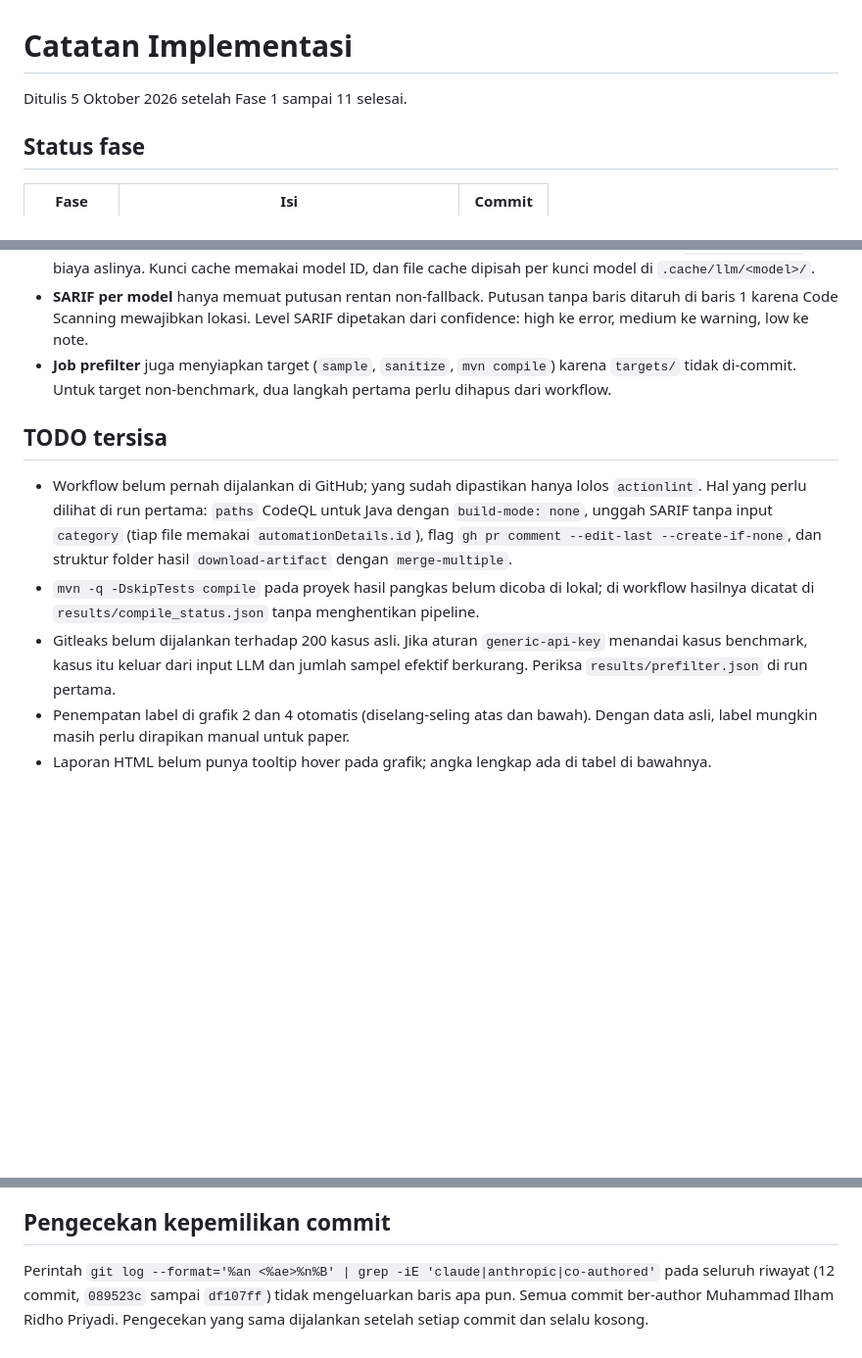
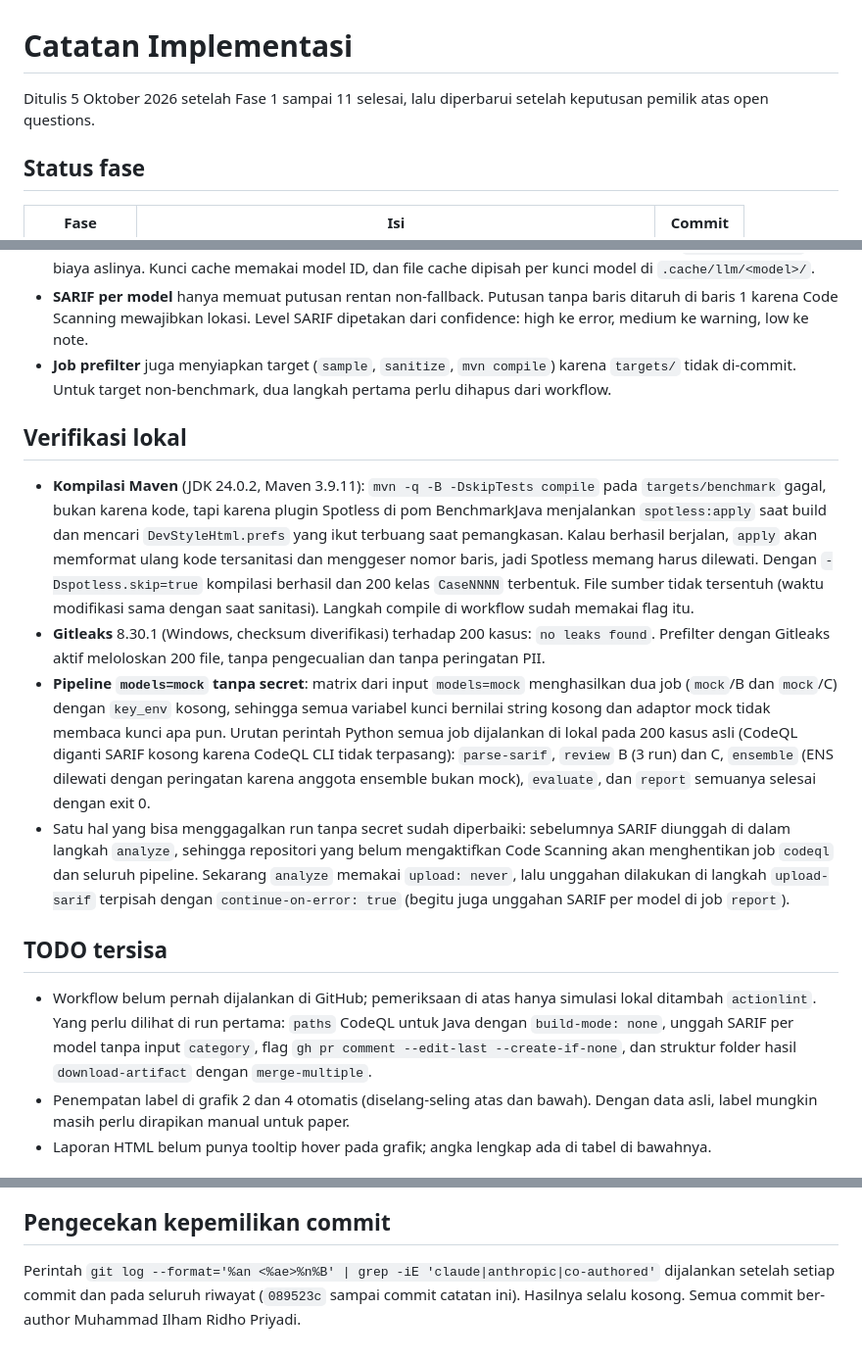
Before and after one commit to MIlhamRidhoP/TRISULA-PROJECT, a Markdown page: NOTES.md, 3 parts joined by grey strips. Shown at 98% size. GitHub-like rendering; blank space fills up the shorter version.

```diff
--- a/NOTES.md
+++ b/NOTES.md
@@ -1,6 +1,7 @@
 # Catatan Implementasi
 
-Ditulis 5 Oktober 2026 setelah Fase 1 sampai 11 selesai.
+Ditulis 5 Oktober 2026 setelah Fase 1 sampai 11 selesai, lalu diperbarui setelah keputusan pemilik atas open
+questions.
 
 ## Status fase
 
@@ -94,17 +88,33 @@ Hal-hal berikut tidak diatur eksplisit di DESIGN.md, jadi saya memilih yang pali
 - **Job prefilter** juga menyiapkan target (`sample`, `sanitize`, `mvn compile`) karena `targets/` tidak di-commit.
   Untuk target non-benchmark, dua langkah pertama perlu dihapus dari workflow.
 
+## Verifikasi lokal
+
+- **Kompilasi Maven** (JDK 24.0.2, Maven 3.9.11): `mvn -q -B -DskipTests compile` pada `targets/benchmark` gagal,
+  bukan karena kode, tapi karena plugin Spotless di pom BenchmarkJava menjalankan `spotless:apply` saat build dan
+  mencari `DevStyleHtml.prefs` yang ikut terbuang saat pemangkasan. Kalau berhasil berjalan, `apply` akan
+  memformat ulang kode tersanitasi dan menggeser nomor baris, jadi Spotless memang harus dilewati. Dengan
+  `-Dspotless.skip=true` kompilasi berhasil dan 200 kelas `CaseNNNN` terbentuk. File sumber tidak tersentuh
+  (waktu modifikasi sama dengan saat sanitasi). Langkah compile di workflow sudah memakai flag itu.
+- **Gitleaks** 8.30.1 (Windows, checksum diverifikasi) terhadap 200 kasus: `no leaks found`. Prefilter dengan
+  Gitleaks aktif meloloskan 200 file, tanpa pengecualian dan tanpa peringatan PII.
+- **Pipeline `models=mock` tanpa secret**: matrix dari input `models=mock` menghasilkan dua job (`mock`/B dan
+  `mock`/C) dengan `key_env` kosong, sehingga semua variabel kunci bernilai string kosong dan adaptor mock tidak
+  membaca kunci apa pun. Urutan perintah Python semua job dijalankan di lokal pada 200 kasus asli (CodeQL diganti
+  SARIF kosong karena CodeQL CLI tidak terpasang): `parse-sarif`, `review` B (3 run) dan C, `ensemble` (ENS
+  dilewati dengan peringatan karena anggota ensemble bukan mock), `evaluate`, dan `report` semuanya selesai dengan
+  exit 0.
+- Satu hal yang bisa menggagalkan run tanpa secret sudah diperbaiki: sebelumnya SARIF diunggah di dalam langkah
+  `analyze`, sehingga repositori yang belum mengaktifkan Code Scanning akan menghentikan job `codeql` dan seluruh
+  pipeline. Sekarang `analyze` memakai `upload: never`, lalu unggahan dilakukan di langkah `upload-sarif`
+  terpisah dengan `continue-on-error: true` (begitu juga unggahan SARIF per model di job `report`).
+
 ## TODO tersisa
 
-- Workflow belum pernah dijalankan di GitHub; yang sudah dipastikan hanya lolos `actionlint`. Hal yang perlu
-  dilihat di run pertama: `paths` CodeQL untuk Java dengan `build-mode: none`, unggah SARIF tanpa input
-  `category` (tiap file memakai `automationDetails.id`), flag `gh pr comment --edit-last --create-if-none`, dan
-  struktur folder hasil `download-artifact` dengan `merge-multiple`.
-- `mvn -q -DskipTests compile` pada proyek hasil pangkas belum dicoba di lokal; di workflow hasilnya dicatat di
-  `results/compile_status.json` tanpa menghentikan pipeline.
-- Gitleaks belum dijalankan terhadap 200 kasus asli. Jika aturan `generic-api-key` menandai kasus benchmark,
-  kasus itu keluar dari input LLM dan jumlah sampel efektif berkurang. Periksa `results/prefilter.json` di run
-  pertama.
+- Workflow belum pernah dijalankan di GitHub; pemeriksaan di atas hanya simulasi lokal ditambah `actionlint`.
+  Yang perlu dilihat di run pertama: `paths` CodeQL untuk Java dengan `build-mode: none`, unggah SARIF per model
+  tanpa input `category`, flag `gh pr comment --edit-last --create-if-none`, dan struktur folder hasil
+  `download-artifact` dengan `merge-multiple`.
 - Penempatan label di grafik 2 dan 4 otomatis (diselang-seling atas dan bawah). Dengan data asli, label mungkin
   masih perlu dirapikan manual untuk paper.
 - Laporan HTML belum punya tooltip hover pada grafik; angka lengkap ada di tabel di bawahnya.
@@ -169,6 +176,6 @@ cakupan sangat kecil sudah diganti.
 
 ## Pengecekan kepemilikan commit
 
-Perintah `git log --format='%an <%ae>%n%B' | grep -iE 'claude|anthropic|co-authored'` pada seluruh riwayat
-(12 commit, `089523c` sampai `df107ff`) tidak mengeluarkan baris apa pun. Semua commit ber-author
-Muhammad Ilham Ridho Priyadi. Pengecekan yang sama dijalankan setelah setiap commit dan selalu kosong.
+Perintah `git log --format='%an <%ae>%n%B' | grep -iE 'claude|anthropic|co-authored'` dijalankan setelah setiap
+commit dan pada seluruh riwayat (`089523c` sampai commit catatan ini). Hasilnya selalu kosong. Semua commit
+ber-author Muhammad Ilham Ridho Priyadi.
```
Also changed, not shown: other parts of NOTES.md (+36 -46 lines).
